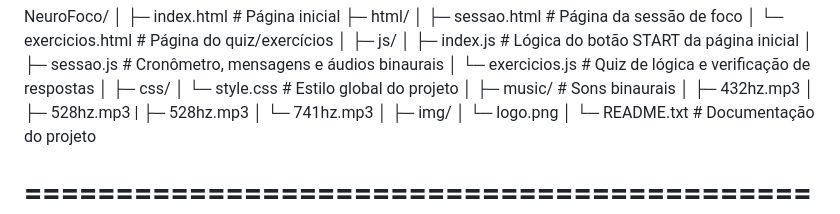
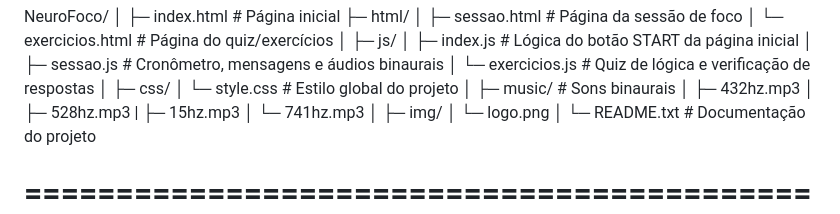
Before and after one commit to EuNiltonVelasco/neurofoco_1.0, a Markdown page: README.md, the part around the change. GitHub-like rendering.

```diff
--- a/README.md
+++ b/README.md
@@ -44,7 +44,7 @@ NeuroFoco/
 ├─ music/              # Sons binaurais
 │   ├─ 432hz.mp3
 │   ├─ 528hz.mp3
- |    ├─ 528hz.mp3
+ |  ├─  15hz.mp3
 │   └─ 741hz.mp3
 │
 ├─ img/
```
